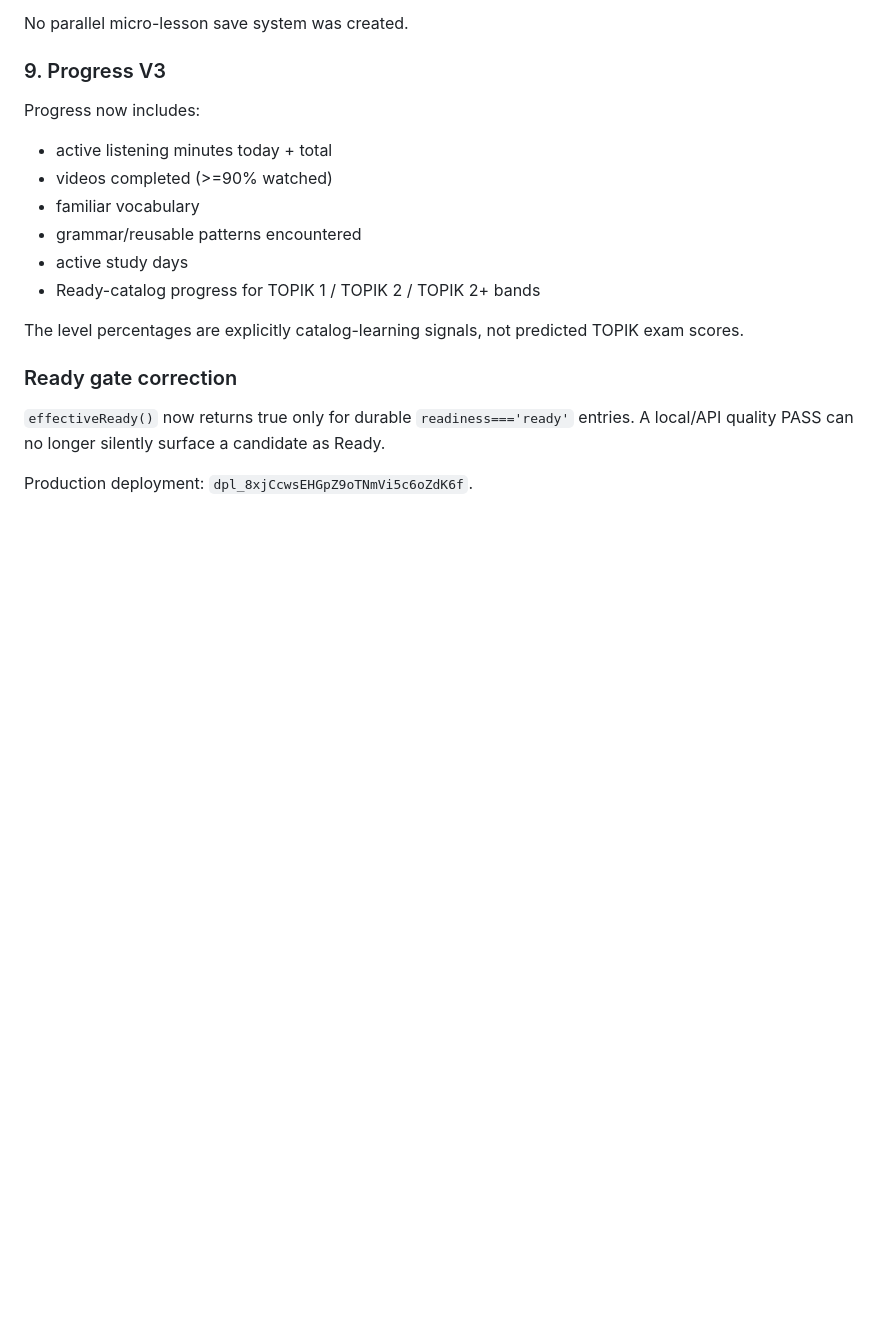
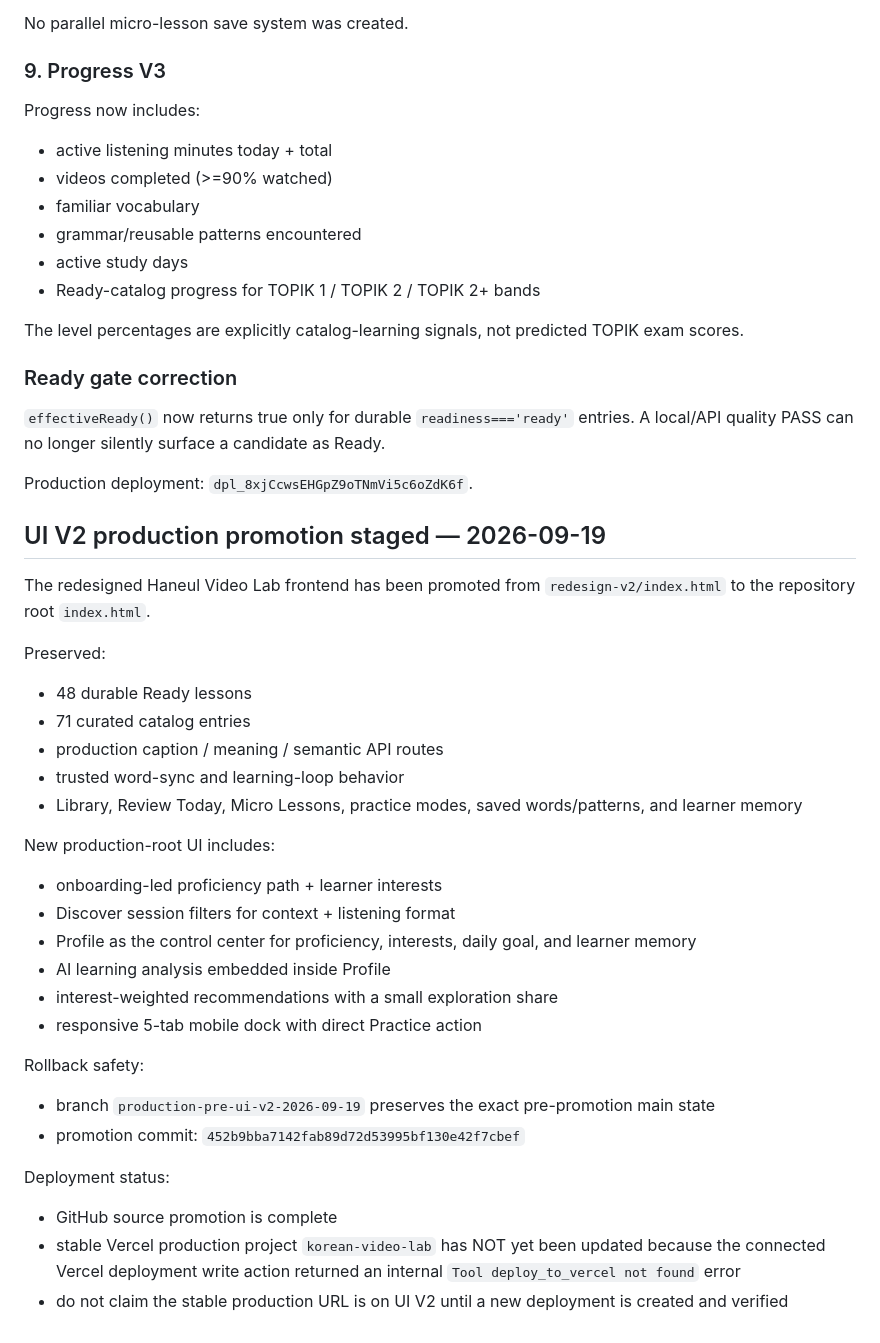
Before and after one commit to sushan5140/korean-video-lab, a Markdown page: docs/CURRENT_STATE.md, the part around the change. Drawn GitHub-style; blank space fills up the shorter version.

Commit message:
Document staged UI V2 production promotion

```diff
--- a/docs/CURRENT_STATE.md
+++ b/docs/CURRENT_STATE.md
@@ -852,3 +852,32 @@ The level percentages are explicitly catalog-learning signals, not predicted TOP
 `effectiveReady()` now returns true only for durable `readiness==='ready'` entries. A local/API quality PASS can no longer silently surface a candidate as Ready.
 
 Production deployment: `dpl_8xjCcwsEHGpZ9oTNmVi5c6oZdK6f`.
+
+
+## UI V2 production promotion staged — 2026-09-19
+
+The redesigned Haneul Video Lab frontend has been promoted from `redesign-v2/index.html` to the repository root `index.html`.
+
+Preserved:
+- 48 durable Ready lessons
+- 71 curated catalog entries
+- production caption / meaning / semantic API routes
+- trusted word-sync and learning-loop behavior
+- Library, Review Today, Micro Lessons, practice modes, saved words/patterns, and learner memory
+
+New production-root UI includes:
+- onboarding-led proficiency path + learner interests
+- Discover session filters for context + listening format
+- Profile as the control center for proficiency, interests, daily goal, and learner memory
+- AI learning analysis embedded inside Profile
+- interest-weighted recommendations with a small exploration share
+- responsive 5-tab mobile dock with direct Practice action
+
+Rollback safety:
+- branch `production-pre-ui-v2-2026-09-19` preserves the exact pre-promotion main state
+- promotion commit: `452b9bba7142fab89d72d53995bf130e42f7cbef`
+
+Deployment status:
+- GitHub source promotion is complete
+- stable Vercel production project `korean-video-lab` has NOT yet been updated because the connected Vercel deployment write action returned an internal `Tool deploy_to_vercel not found` error
+- do not claim the stable production URL is on UI V2 until a new deployment is created and verified
```
